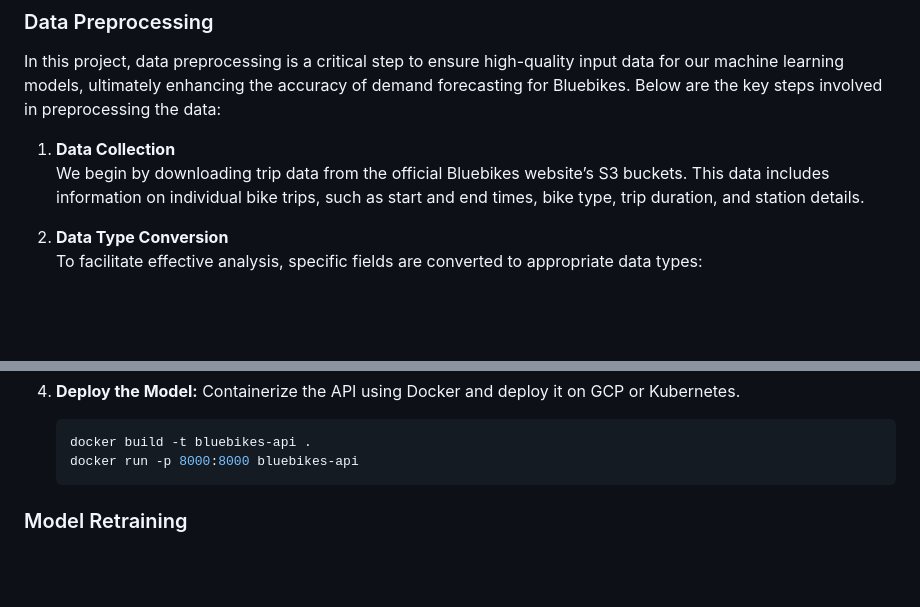
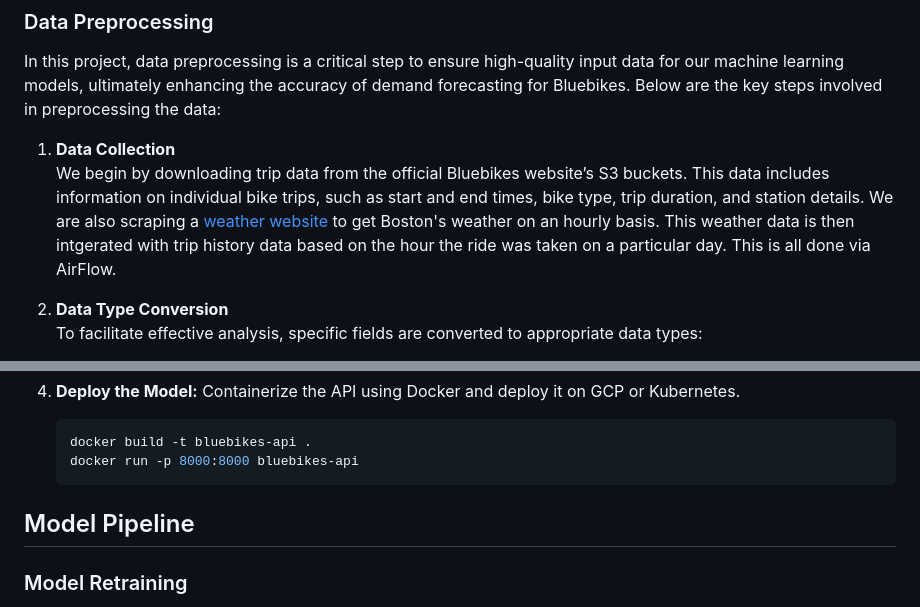
Before and after one commit to MLOps-BlueBikes/PedalPulse, a Markdown page: README.md, 2 parts joined by grey strips. Drawn GitHub-style; blank space fills up the shorter version.

````diff
--- a/README.md
+++ b/README.md
@@ -106,6 +106,7 @@ In this project, data preprocessing is a critical step to ensure high-quality in
 
 1. **Data Collection**
    We begin by downloading trip data from the official Bluebikes website’s S3 buckets. This data includes information on individual bike trips, such as start and end times, bike type, trip duration, and station details.
+   We are also scraping a [weather website](https://www.wunderground.com/history/daily/us/ma/east-boston/KBOS/date/) to get Boston's weather on an hourly basis. This weather data is then intgerated with trip history data based on the hour the ride was taken on a particular day. This is all done via AirFlow.
 
 2. **Data Type Conversion**
    To facilitate effective analysis, specific fields are converted to appropriate data types:
@@ -179,6 +180,7 @@ Email alerts are configured to notify the owner whenever any task fails. This se
    docker build -t bluebikes-api .
    docker run -p 8000:8000 bluebikes-api
    ```
+## Model Pipeline
 
 ### Model Retraining
 The retraining pipeline can be automated using Airflow to trigger the retraining process periodically or when new data becomes available.
````
